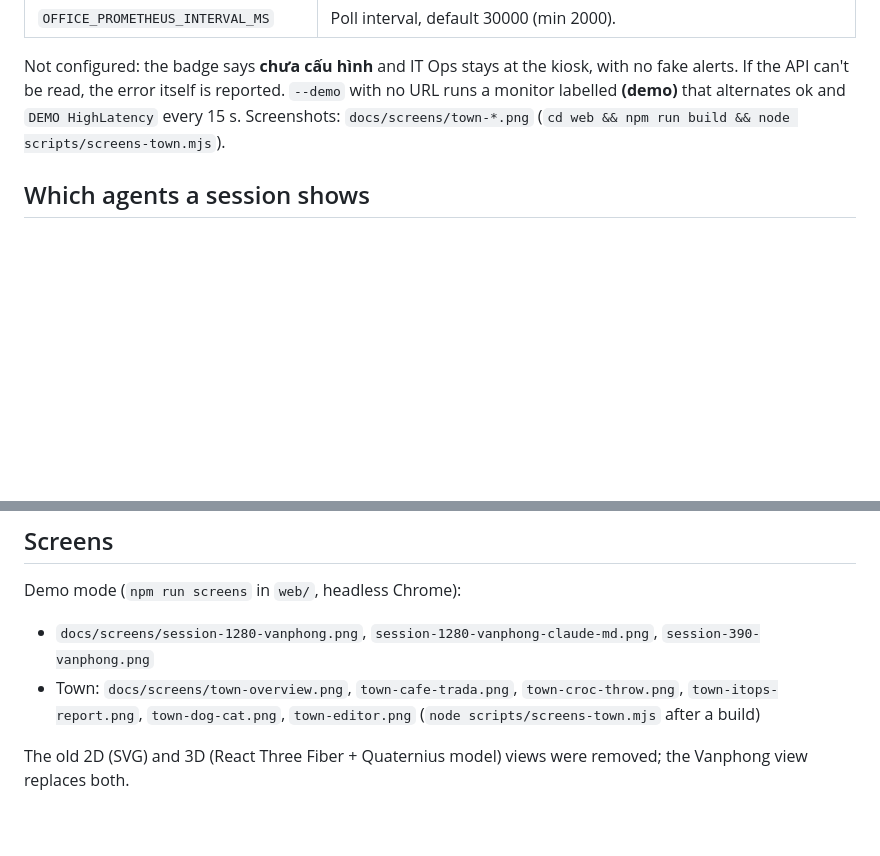
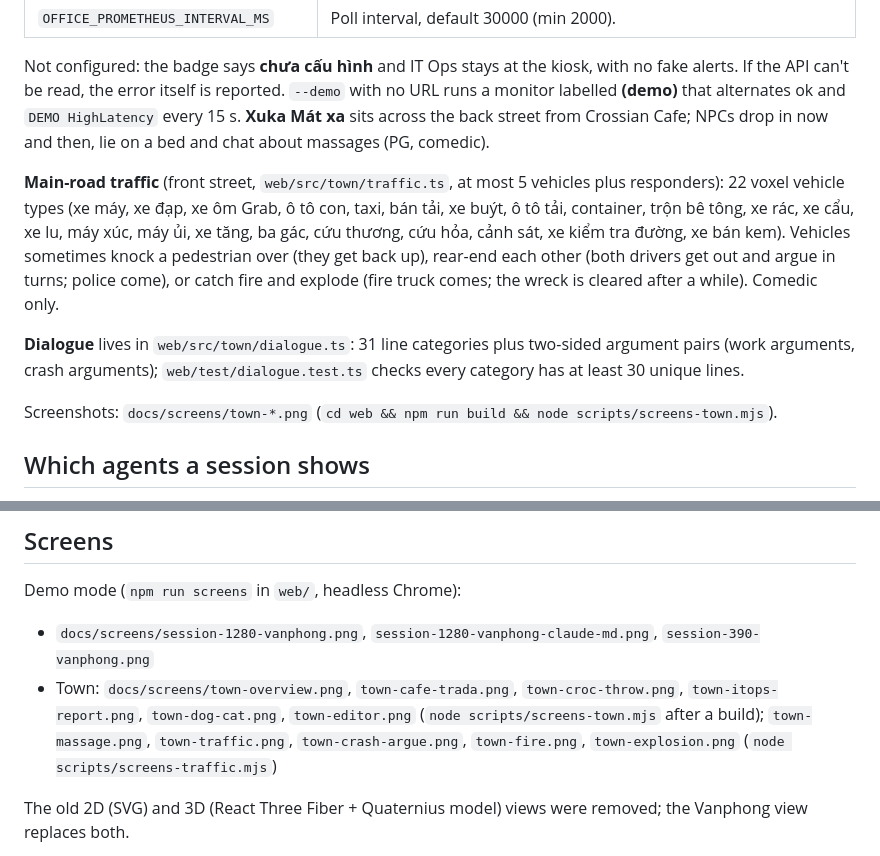
Before and after one commit to manhst/claude-office, a Markdown page: README.md, 2 parts joined by grey strips. Rendered like a GitHub page; blank space fills up the shorter version.

Commit message:
Vanphong town: Xuka Mát xa, main-road traffic (22 vehicle types, hits, crashes + arguments, fires/explosions, responders), dialogue data file (>=30 lines per category) + tests, screenshots

```diff
--- a/README.md
+++ b/README.md
@@ -56,6 +56,12 @@ The Vanphong view (the only view) puts the voxel office inside a small town. Ses
 
 Not configured: the badge says **chưa cấu hình** and IT Ops stays at the kiosk, with no fake alerts. If the API can't be read, the error itself is reported.
 `--demo` with no URL runs a monitor labelled **(demo)** that alternates ok and `DEMO HighLatency` every 15 s.
+**Xuka Mát xa** sits across the back street from Crossian Cafe; NPCs drop in now and then, lie on a bed and chat about massages (PG, comedic).
+
+**Main-road traffic** (front street, `web/src/town/traffic.ts`, at most 5 vehicles plus responders): 22 voxel vehicle types (xe máy, xe đạp, xe ôm Grab, ô tô con, taxi, bán tải, xe buýt, ô tô tải, container, trộn bê tông, xe rác, xe cẩu, xe lu, máy xúc, máy ủi, xe tăng, ba gác, cứu thương, cứu hỏa, cảnh sát, xe kiểm tra đường, xe bán kem). Vehicles sometimes knock a pedestrian over (they get back up), rear-end each other (both drivers get out and argue in turns; police come), or catch fire and explode (fire truck comes; the wreck is cleared after a while). Comedic only.
+
+**Dialogue** lives in `web/src/town/dialogue.ts`: 31 line categories plus two-sided argument pairs (work arguments, crash arguments); `web/test/dialogue.test.ts` checks every category has at least 30 unique lines.
+
 Screenshots: `docs/screens/town-*.png` (`cd web && npm run build && node scripts/screens-town.mjs`).
 
 ## Which agents a session shows
@@ -158,7 +164,7 @@ event ingest auth (loopback, Origin, Content-Type, preflight), payload sanitizin
 
 Demo mode (`npm run screens` in `web/`, headless Chrome):
 - `docs/screens/session-1280-vanphong.png`, `session-1280-vanphong-claude-md.png`, `session-390-vanphong.png`
-- Town: `docs/screens/town-overview.png`, `town-cafe-trada.png`, `town-croc-throw.png`, `town-itops-report.png`, `town-dog-cat.png`, `town-editor.png` (`node scripts/screens-town.mjs` after a build)
+- Town: `docs/screens/town-overview.png`, `town-cafe-trada.png`, `town-croc-throw.png`, `town-itops-report.png`, `town-dog-cat.png`, `town-editor.png` (`node scripts/screens-town.mjs` after a build); `town-massage.png`, `town-traffic.png`, `town-crash-argue.png`, `town-fire.png`, `town-explosion.png` (`node scripts/screens-traffic.mjs`)
 
 The old 2D (SVG) and 3D (React Three Fiber + Quaternius model) views were removed; the Vanphong view replaces both.
 
```
Also changed, not shown: docs/screens/town-crash-argue.png (added), docs/screens/town-explosion.png (added), docs/screens/town-fire.png (added), docs/screens/town-massage.png (added), docs/screens/town-traffic.png (added), 11 other files.
